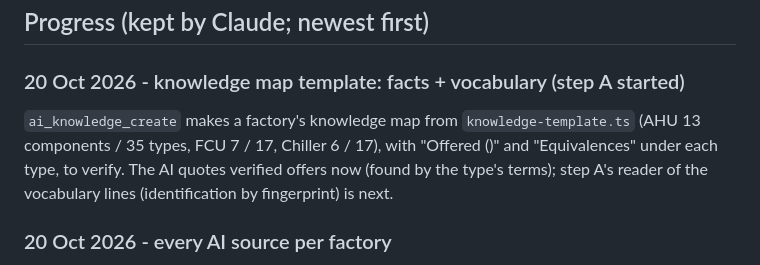
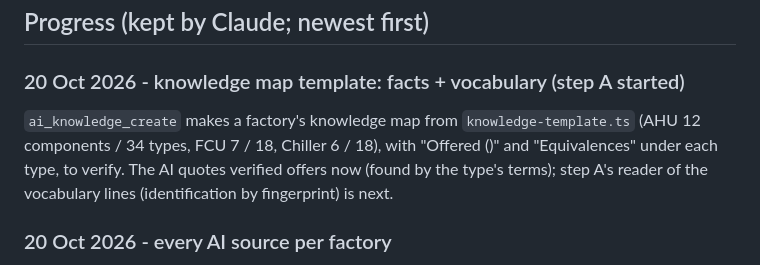
Before and after one commit to niyaz8951/Thinkneering, a Markdown page: AI-Roadmap.md, the part around the change. Rendered like a GitHub page.

Commit message:
Roadmap: correct template counts
Co-Authored-By: Claude Opus 5.5 <noreply@anthropic.com>
Claude-Session: https://claude.ai/code/session_01J1c2tLL2wiwCAYttCVkPuG

```diff
--- a/AI-Roadmap.md
+++ b/AI-Roadmap.md
@@ -61,7 +61,7 @@ Duplicate and junk clause detection by vector distance, Part / topic suggestions
 ## Progress (kept by Claude; newest first)
 
 ### 20 Oct 2026 - knowledge map template: facts + vocabulary (step A started)
-`ai_knowledge_create` makes a factory's knowledge map from `knowledge-template.ts` (AHU 13 components / 35 types, FCU 7 / 17, Chiller 6 / 17), with "Offered (<factory>)" and "Equivalences" under each type, to verify. The AI quotes verified offers now (found by the type's terms); step A's reader of the vocabulary lines (identification by fingerprint) is next.
+`ai_knowledge_create` makes a factory's knowledge map from `knowledge-template.ts` (AHU 12 components / 34 types, FCU 7 / 18, Chiller 6 / 18), with "Offered (<factory>)" and "Equivalences" under each type, to verify. The AI quotes verified offers now (found by the type's terms); step A's reader of the vocabulary lines (identification by fingerprint) is next.
 
 ### 20 Oct 2026 - every AI source per factory
 The AI for a record of one factory reads only that factory's rule book, knowledge map, Product Options, library, other projects, corrections and section kinds. Factory rule books are the whole template. The vocabulary map (plan) is per factory too.
```
